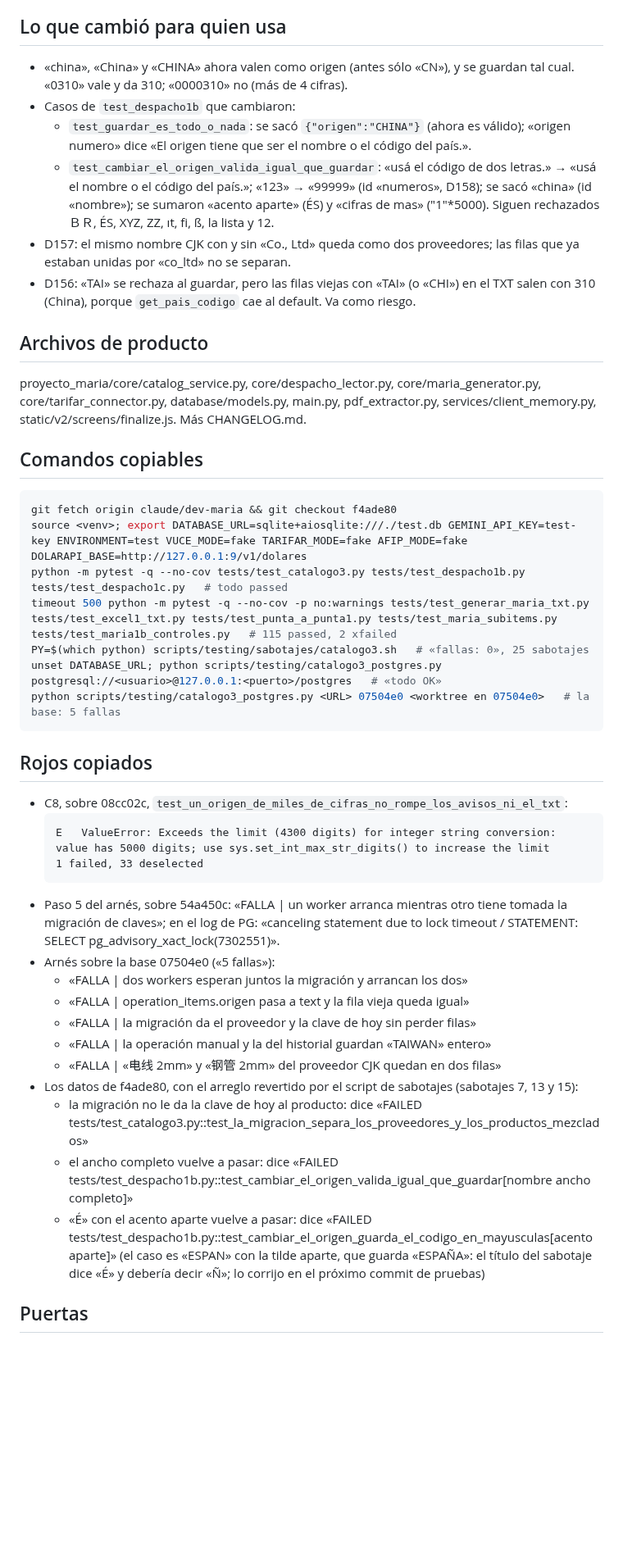
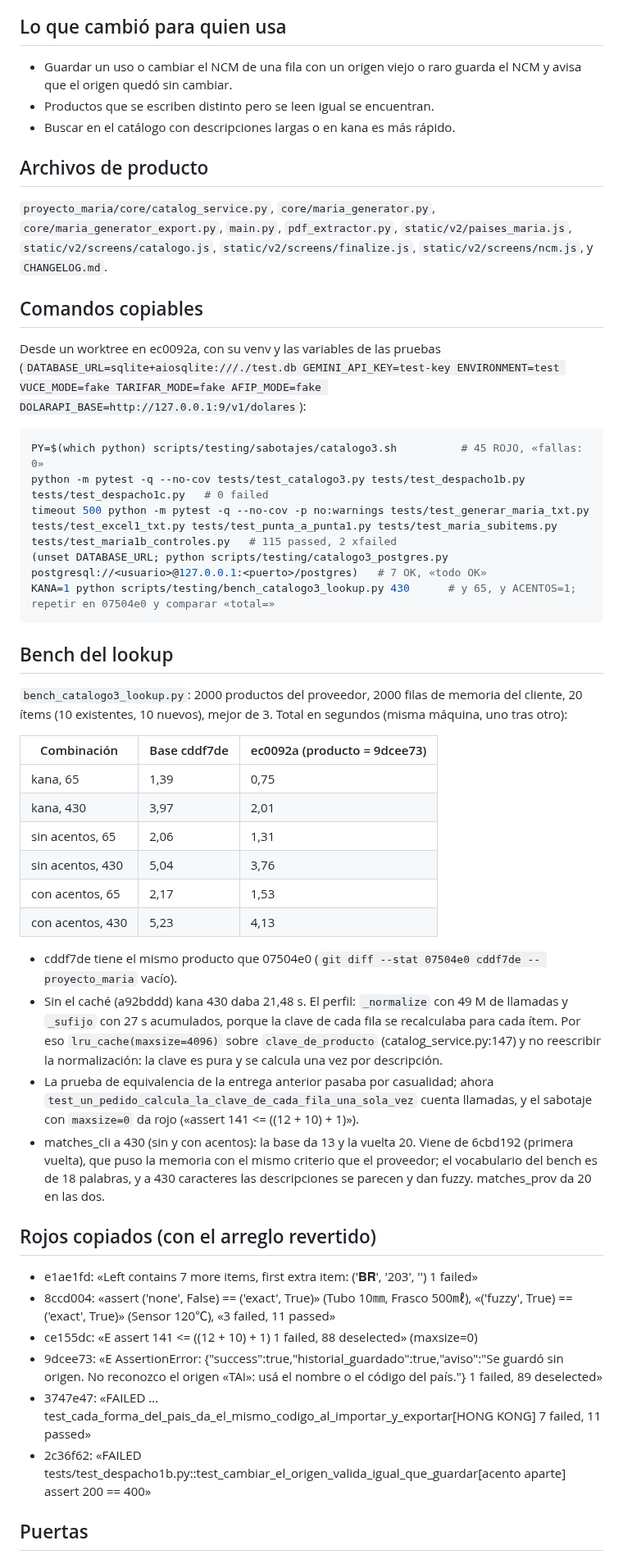
Before and after one commit to Memu007/CDI-vuce-, a Markdown page: docs/pm/PARA-PM-2.md, the part around one of its changes. Shown at 82% size. Rendered like a GitHub page; blank space fills up the shorter version.

````diff
--- a/docs/pm/PARA-PM-2.md
+++ b/docs/pm/PARA-PM-2.md
@@ -40,47 +74,68 @@ Este archivo es mío y vos no lo tocás. Acá te informo.
 
 ## Lo que cambió para quien usa
 
-- «china», «China» y «CHINA» ahora valen como origen (antes sólo «CN»), y se guardan tal cual. «0310» vale y da 310; «0000310» no (más de 4 cifras).
-- Casos de `test_despacho1b` que cambiaron:
-  - `test_guardar_es_todo_o_nada`: se sacó `{"origen":"CHINA"}` (ahora es válido); «origen numero» dice «El origen tiene que ser el nombre o el código del país.».
-  - `test_cambiar_el_origen_valida_igual_que_guardar`: «usá el código de dos letras.» → «usá el nombre o el código del país.»; «123» → «99999» (id «numeros», D158); se sacó «china» (id «nombre»); se sumaron «acento aparte» (ÉS) y «cifras de mas» ("1"*5000). Siguen rechazados ＢＲ, ÉS, XYZ, ZZ, ıt, ﬁ, ß, la lista y 12.
-- D157: el mismo nombre CJK con y sin «Co., Ltd» queda como dos proveedores; las filas que ya estaban unidas por «co_ltd» no se separan.
-- D156: «TAI» se rechaza al guardar, pero las filas viejas con «TAI» (o «CHI») en el TXT salen con 310 (China), porque `get_pais_codigo` cae al default. Va como riesgo.
+- Guardar un uso o cambiar el NCM de una fila con un origen viejo o raro
+  guarda el NCM y avisa que el origen quedó sin cambiar.
+- Productos que se escriben distinto pero se leen igual se encuentran.
+- Buscar en el catálogo con descripciones largas o en kana es más rápido.
 
 ## Archivos de producto
 
-proyecto_maria/core/catalog_service.py, core/despacho_lector.py, core/maria_generator.py, core/tarifar_connector.py, database/models.py, main.py, pdf_extractor.py, services/client_memory.py, static/v2/screens/finalize.js. Más CHANGELOG.md.
+`proyecto_maria/core/catalog_service.py`, `core/maria_generator.py`,
+`core/maria_generator_export.py`, `main.py`, `pdf_extractor.py`,
+`static/v2/paises_maria.js`, `static/v2/screens/catalogo.js`,
+`static/v2/screens/finalize.js`, `static/v2/screens/ncm.js`, y `CHANGELOG.md`.
 
 ## Comandos copiables
 
+Desde un worktree en ec0092a, con su venv y las variables de las pruebas
+(`DATABASE_URL=sqlite+aiosqlite:///./test.db GEMINI_API_KEY=test-key ENVIRONMENT=test VUCE_MODE=fake TARIFAR_MODE=fake AFIP_MODE=fake DOLARAPI_BASE=http://127.0.0.1:9/v1/dolares`):
+
 ```bash
-git fetch origin claude/dev-maria && git checkout f4ade80
-source <venv>; export DATABASE_URL=sqlite+aiosqlite:///./test.db GEMINI_API_KEY=test-key ENVIRONMENT=test VUCE_MODE=fake TARIFAR_MODE=fake AFIP_MODE=fake DOLARAPI_BASE=http://127.0.0.1:9/v1/dolares
-python -m pytest -q --no-cov tests/test_catalogo3.py tests/test_despacho1b.py tests/test_despacho1c.py   # todo passed
+PY=$(which python) scripts/testing/sabotajes/catalogo3.sh          # 45 ROJO, «fallas: 0»
+python -m pytest -q --no-cov tests/test_catalogo3.py tests/test_despacho1b.py tests/test_despacho1c.py   # 0 failed
 timeout 500 python -m pytest -q --no-cov -p no:warnings tests/test_generar_maria_txt.py tests/test_excel1_txt.py tests/test_punta_a_punta1.py tests/test_maria_subitems.py tests/test_maria1b_controles.py   # 115 passed, 2 xfailed
-PY=$(which python) scripts/testing/sabotajes/catalogo3.sh   # «fallas: 0», 25 sabotajes
-unset DATABASE_URL; python scripts/testing/catalogo3_postgres.py postgresql://<usuario>@127.0.0.1:<puerto>/postgres   # «todo OK»
-python scripts/testing/catalogo3_postgres.py <URL> 07504e0 <worktree en 07504e0>   # la base: 5 fallas
+(unset DATABASE_URL; python scripts/testing/catalogo3_postgres.py postgresql://<usuario>@127.0.0.1:<puerto>/postgres)   # 7 OK, «todo OK»
+KANA=1 python scripts/testing/bench_catalogo3_lookup.py 430      # y 65, y ACENTOS=1; repetir en 07504e0 y comparar «total=»
 ```
 
-## Rojos copiados
+## Bench del lookup
 
-- C8, sobre 08cc02c, `test_un_origen_de_miles_de_cifras_no_rompe_los_avisos_ni_el_txt`:
-  ```
-  E   ValueError: Exceeds the limit (4300 digits) for integer string conversion: value has 5000 digits; use sys.set_int_max_str_digits() to increase the limit
-  1 failed, 33 deselected
-  ```
-- Paso 5 del arnés, sobre 54a450c: «FALLA | un worker arranca mientras otro tiene tomada la migración de claves»; en el log de PG: «canceling statement due to lock timeout / STATEMENT: SELECT pg_advisory_xact_lock(7302551)».
-- Arnés sobre la base 07504e0 («5 fallas»):
-  - «FALLA | dos workers esperan juntos la migración y arrancan los dos»
-  - «FALLA | operation_items.origen pasa a text y la fila vieja queda igual»
-  - «FALLA | la migración da el proveedor y la clave de hoy sin perder filas»
-  - «FALLA | la operación manual y la del historial guardan «TAIWAN» entero»
-  - «FALLA | «电线 2mm» y «钢管 2mm» del proveedor CJK quedan en dos filas»
-- Los datos de f4ade80, con el arreglo revertido por el script de sabotajes (sabotajes 7, 13 y 15):
-  - la migración no le da la clave de hoy al producto: dice «FAILED tests/test_catalogo3.py::test_la_migracion_separa_los_proveedores_y_los_productos_mezclados»
-  - el ancho completo vuelve a pasar: dice «FAILED tests/test_despacho1b.py::test_cambiar_el_origen_valida_igual_que_guardar[nombre ancho completo]»
-  - «É» con el acento aparte vuelve a pasar: dice «FAILED tests/test_despacho1b.py::test_cambiar_el_origen_guarda_el_codigo_en_mayusculas[acento aparte]» (el caso es «ESPAN» con la tilde aparte, que guarda «ESPAÑA»: el título del sabotaje dice «É» y debería decir «Ñ»; lo corrijo en el próximo commit de pruebas)
+`bench_catalogo3_lookup.py`: 2000 productos del proveedor, 2000 filas de
+memoria del cliente, 20 ítems (10 existentes, 10 nuevos), mejor de 3. Total en
+segundos (misma máquina, uno tras otro):
+
+| Combinación | Base cddf7de | ec0092a (producto = 9dcee73) |
+|---|---|---|
+| kana, 65 | 1,39 | 0,75 |
+| kana, 430 | 3,97 | 2,01 |
+| sin acentos, 65 | 2,06 | 1,31 |
+| sin acentos, 430 | 5,04 | 3,76 |
+| con acentos, 65 | 2,17 | 1,53 |
+| con acentos, 430 | 5,23 | 4,13 |
+
+- cddf7de tiene el mismo producto que 07504e0 (`git diff --stat 07504e0 cddf7de -- proyecto_maria` vacío).
+- Sin el caché (a92bddd) kana 430 daba 21,48 s. El perfil: `_normalize` con 49 M
+  de llamadas y `_sufijo` con 27 s acumulados, porque la clave de cada fila se
+  recalculaba para cada ítem. Por eso `lru_cache(maxsize=4096)` sobre
+  `clave_de_producto` (catalog_service.py:147) y no reescribir la normalización:
+  la clave es pura y se calcula una vez por descripción.
+- La prueba de equivalencia de la entrega anterior pasaba por casualidad; ahora
+  `test_un_pedido_calcula_la_clave_de_cada_fila_una_sola_vez` cuenta llamadas, y
+  el sabotaje con `maxsize=0` da rojo («assert 141 <= ((12 + 10) + 1)»).
+- matches_cli a 430 (sin y con acentos): la base da 13 y la vuelta 20. Viene de
+  6cbd192 (primera vuelta), que puso la memoria con el mismo criterio que el
+  proveedor; el vocabulario del bench es de 18 palabras, y a 430 caracteres las
+  descripciones se parecen y dan fuzzy. matches_prov da 20 en las dos.
+
+## Rojos copiados (con el arreglo revertido)
+
+- e1ae1fd: «Left contains 7 more items, first extra item: ('𝐁𝐑', '203', '') 1 failed»
+- 8ccd004: «assert ('none', False) == ('exact', True)» (Tubo 10㎜, Frasco 500㎖), «('fuzzy', True) == ('exact', True)» (Sensor 120℃), «3 failed, 11 passed»
+- ce155dc: «E   assert 141 <= ((12 + 10) + 1)  1 failed, 88 deselected» (maxsize=0)
+- 9dcee73: «E   AssertionError: {"success":true,"historial_guardado":true,"aviso":"Se guardó sin origen. No reconozco el origen «TAI»: usá el nombre o el código del país."}  1 failed, 89 deselected»
+- 3747e47: «FAILED …test_cada_forma_del_pais_da_el_mismo_codigo_al_importar_y_exportar[HONG KONG]  7 failed, 11 passed»
+- 2c36f62: «FAILED tests/test_despacho1b.py::test_cambiar_el_origen_valida_igual_que_guardar[acento aparte] assert 200 == 400»
 
 ## Puertas
 
````
Also changed, not shown: other parts of docs/pm/PARA-PM-2.md (+115 -77 lines).
